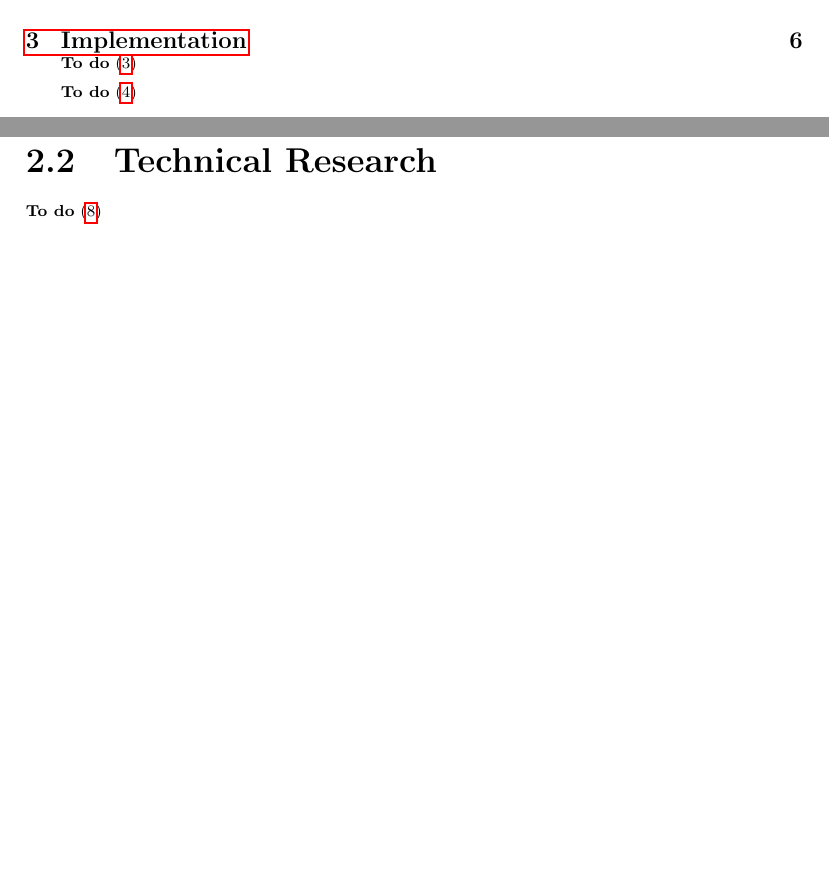
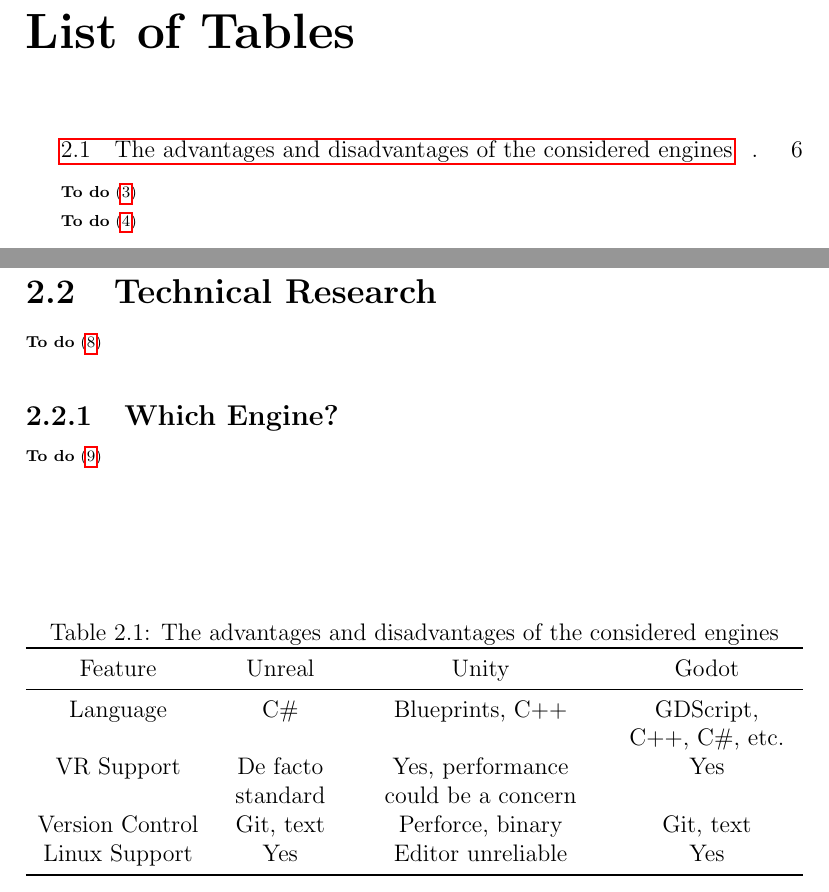
Before and after one commit to kieranknowles1/vindolanda-vr, a LaTeX document (report/vindolandra.tex): two parts of pages 4 and 6 of 8 before the commit and two parts of pages 5 and 7 of 9 after it, joined at a grey line, cut at the place of the change, the shorter picture padded with empty space. Compiled offline with pdfLaTeX.

Commit message:
report: add table of engines

```diff
--- a/report/vindolandra.tex
+++ b/report/vindolandra.tex
@@ -1,8 +1,12 @@
 \documentclass[12pt, a4paper]{report}
 
+\usepackage{tabulary}
+\usepackage{booktabs}
+
+% TODO: Remove once no longer needed
+\usepackage{todo}
+
 \usepackage{hyperref}
-
-\usepackage{todo}
 
 \title{Vindolandra VR}
 \author{Kieran John Knowles}
@@ -18,7 +22,8 @@
 \todo{Acknowledgments}
 
 \tableofcontents
-\todo{List of tables/figures}
+\listoftables
+\todo{List of figures}
 
 \todo{Use roman numeral page numbers for preliminary pages}
 
@@ -34,6 +39,22 @@
 \section{Technical Research}
 \todo{Technical Research}
 
+\subsection{Which Engine?}
+\todo{Which Engine}
+
+\begin{table}
+\caption{The advantages and disadvantages of the considered engines}
+\begin{tabulary}{\textwidth}{cCCC}\toprule
+Feature & Unreal & Unity & Godot \\\midrule
+
+Language & C\# & Blueprints, C++ & GDScript, C++, C\#, etc. \\
+VR Support & De facto standard & Yes, performance could be a concern & Yes \\
+Version Control & Git, text & Perforce, binary & Git, text \\
+Linux Support & Yes & Editor unreliable & Yes \\
+
+\bottomrule\end{tabulary}
+\end{table}
+
 \chapter{Implementation}
 \todo{Implementation}
 
```
Also changed, not shown: 1 other file.
